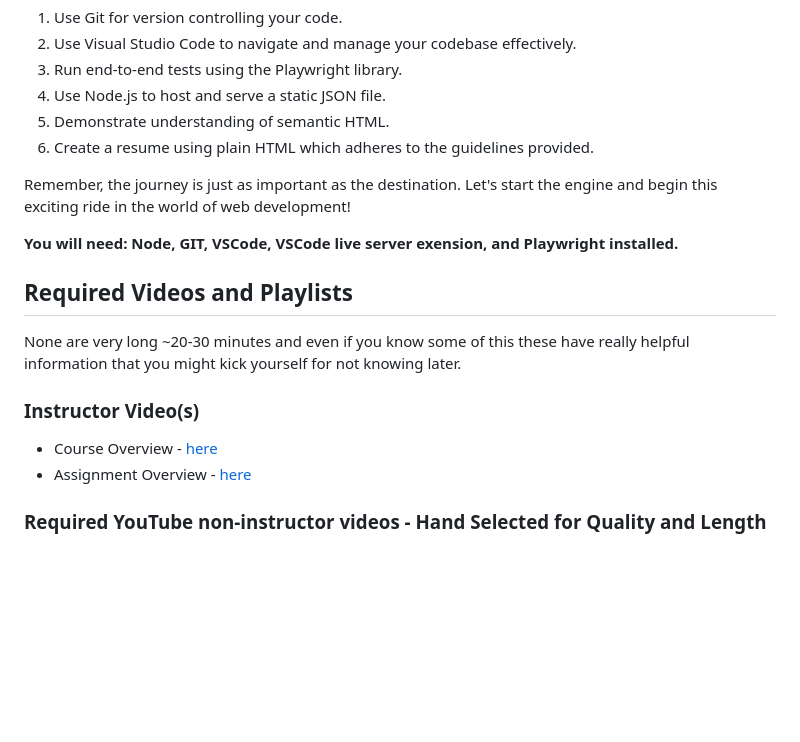
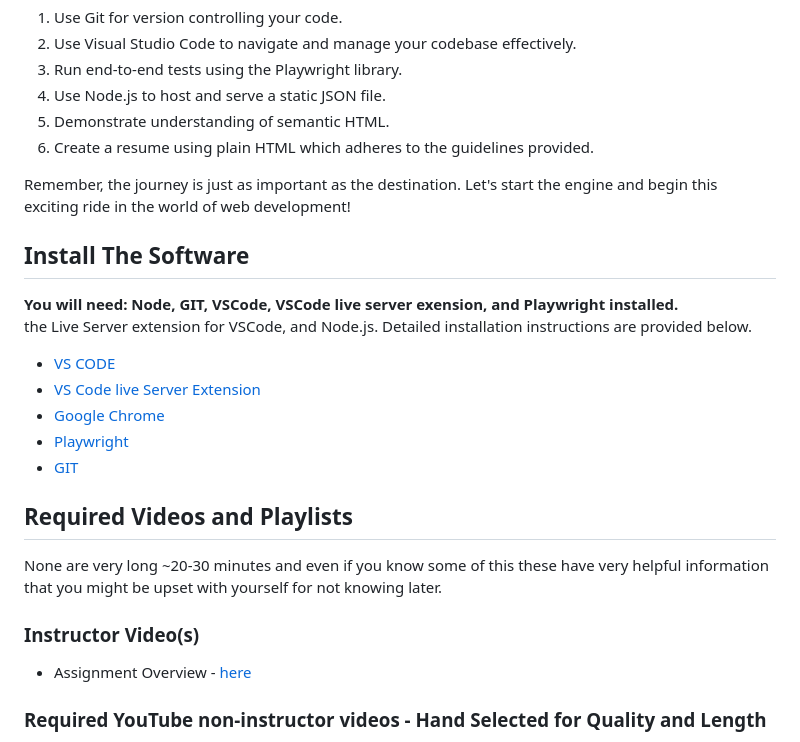
Before and after one commit to kaw393939/webdev1-module3, a Markdown page: readme.md, the part around the change. Rendered like a GitHub page; blank space fills up the shorter version.

Commit message:
fixing assignment

```diff
--- a/readme.md
+++ b/readme.md
@@ -33,14 +33,22 @@ By the end of this assignment, you should be able to:
 
 Remember, the journey is just as important as the destination. Let's start the engine and begin this exciting ride in the world of web development!
 
+## Install The Software
 **You will need: Node, GIT, VSCode, VSCode live server exension, and Playwright installed.**
+the Live Server extension for VSCode, and Node.js. Detailed installation instructions are provided below.
+
+* [VS CODE](vscode.md)
+* [VS Code live Server Extension](https://marketplace.visualstudio.com/items?itemName=ritwickdey.LiveServer)
+* [Google Chrome](https://www.google.com/chrome/)
+* [Playwright](playwright.md)
+* [GIT](git.md)
+
 
 ## Required Videos and Playlists
-None are very long ~20-30 minutes and even if you know some of this these have really helpful information that you might kick yourself for not knowing later.
+None are very long ~20-30 minutes and even if you know some of this these have very helpful information that you might be upset with yourself for not knowing later.
 
 ### Instructor Video(s)
-* Course Overview - [here](https://youtu.be/7FFUdUla__w)
-* Assignment Overview - [here]()
+* Assignment Overview - [here](https://youtu.be/9Ot7-MmQFL0)
 
 ### Required YouTube non-instructor videos - Hand Selected for Quality and Length
 * VSCode - [here](https://youtu.be/B-s71n0dHUk)
```
Also changed, not shown: assignment.md (deleted, +0 -21 lines).
